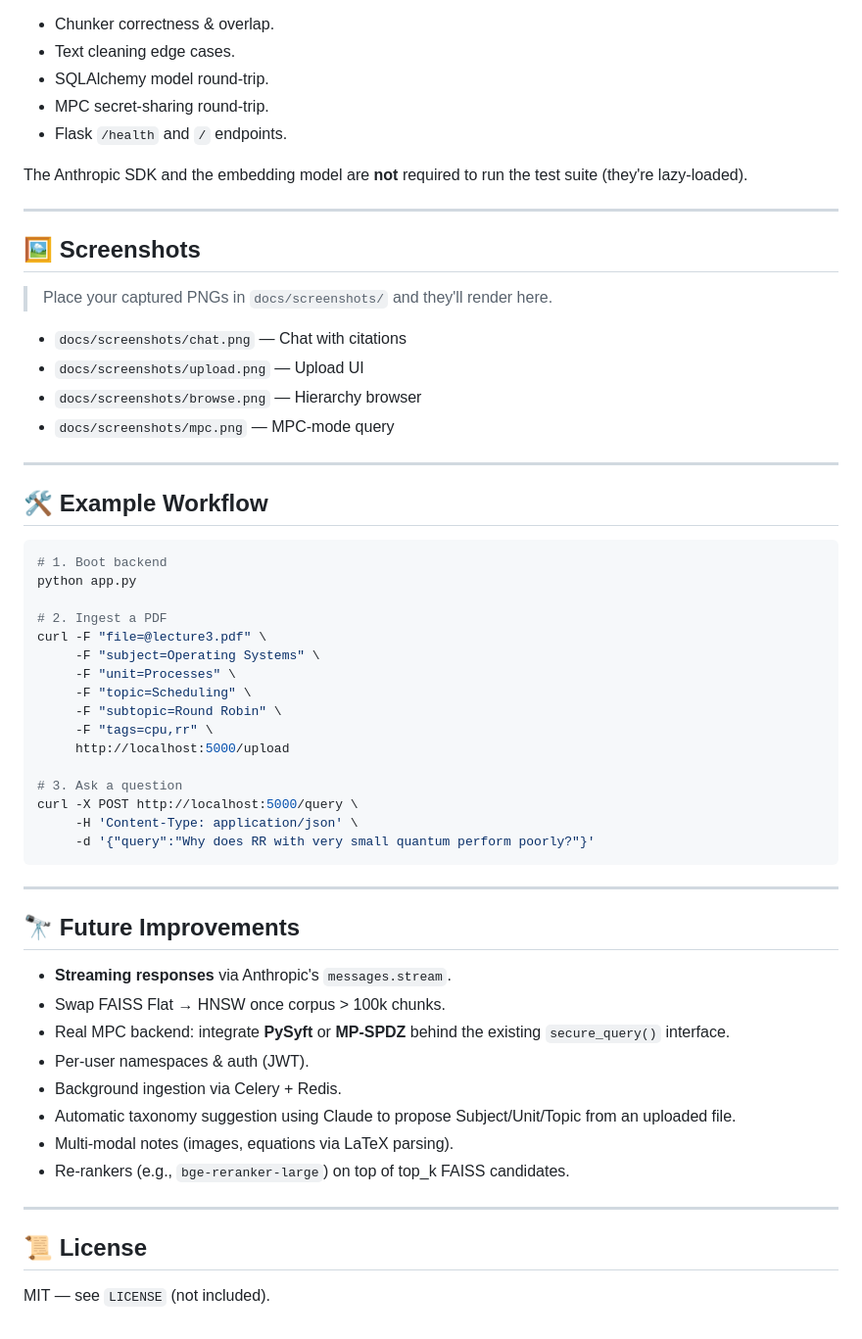
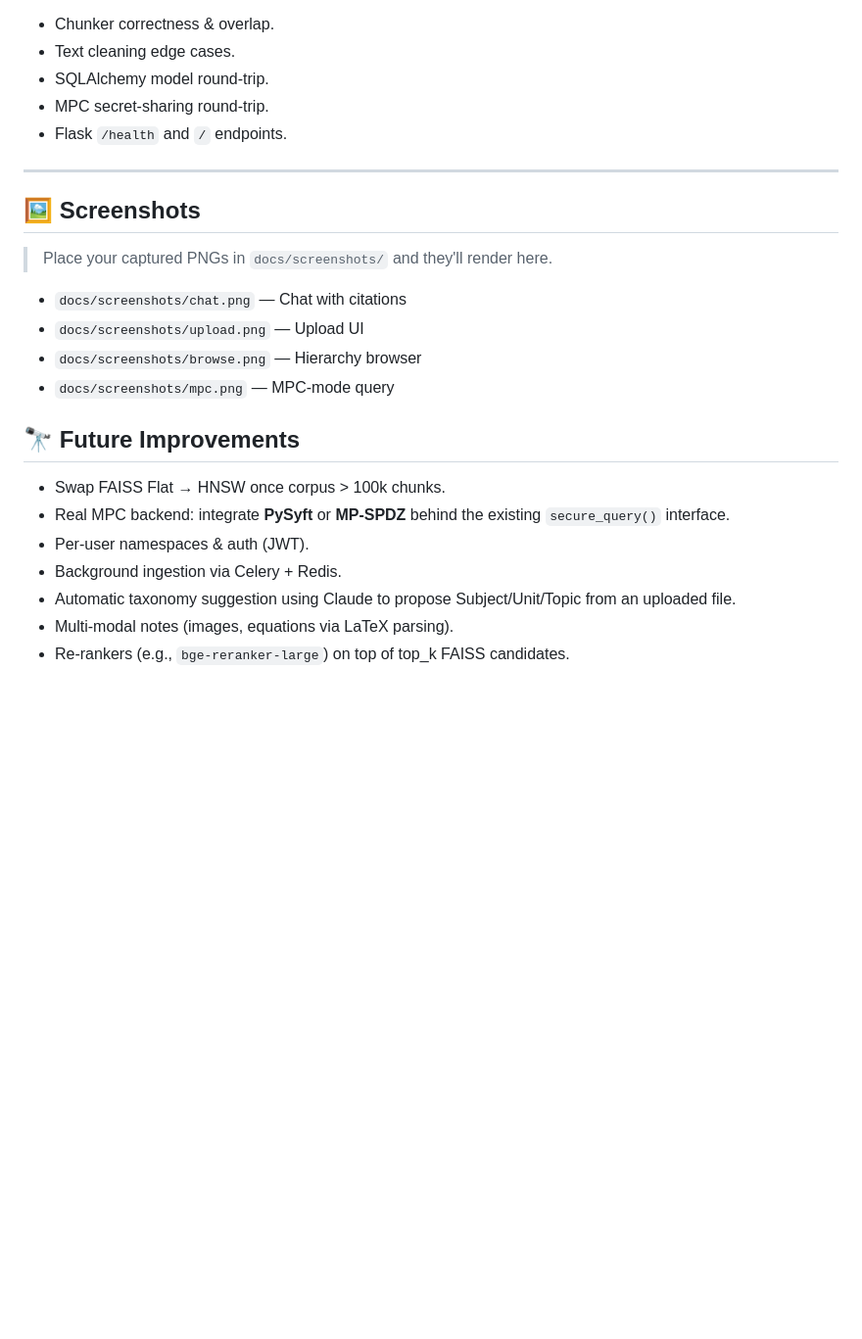
Before and after one commit to notHacker1917/RAG_AMCN_Chatbot, a Markdown page: README.md, the part around the change. Shown at 98% size. GitHub-like rendering; blank space fills up the shorter version.

````diff
--- a/README.md
+++ b/README.md
@@ -374,8 +374,6 @@ Tests cover:
 - MPC secret-sharing round-trip.
 - Flask `/health` and `/` endpoints.
 
-The Anthropic SDK and the embedding model are **not** required to run the test suite (they're lazy-loaded).
-
 ---
 
 ## 🖼 Screenshots
@@ -387,34 +385,8 @@ The Anthropic SDK and the embedding model are **not** required to run the test s
 - `docs/screenshots/browse.png` — Hierarchy browser
 - `docs/screenshots/mpc.png` — MPC-mode query
 
----
-
-## 🛠 Example Workflow
-
-```bash
-# 1. Boot backend
-python app.py
-
-# 2. Ingest a PDF
-curl -F "file=@lecture3.pdf" \
-     -F "subject=Operating Systems" \
-     -F "unit=Processes" \
-     -F "topic=Scheduling" \
-     -F "subtopic=Round Robin" \
-     -F "tags=cpu,rr" \
-     http://localhost:5000/upload
-
-# 3. Ask a question
-curl -X POST http://localhost:5000/query \
-     -H 'Content-Type: application/json' \
-     -d '{"query":"Why does RR with very small quantum perform poorly?"}'
-```
-
----
-
 ## 🔭 Future Improvements
 
-- **Streaming responses** via Anthropic's `messages.stream`.
 - Swap FAISS Flat → HNSW once corpus > 100k chunks.
 - Real MPC backend: integrate **PySyft** or **MP-SPDZ** behind the existing `secure_query()` interface.
 - Per-user namespaces & auth (JWT).
@@ -422,9 +394,3 @@ curl -X POST http://localhost:5000/query \
 - Automatic taxonomy suggestion using Claude to propose Subject/Unit/Topic from an uploaded file.
 - Multi-modal notes (images, equations via LaTeX parsing).
 - Re-rankers (e.g., `bge-reranker-large`) on top of top_k FAISS candidates.
-
----
-
-## 📜 License
-
-MIT — see `LICENSE` (not included).
````
